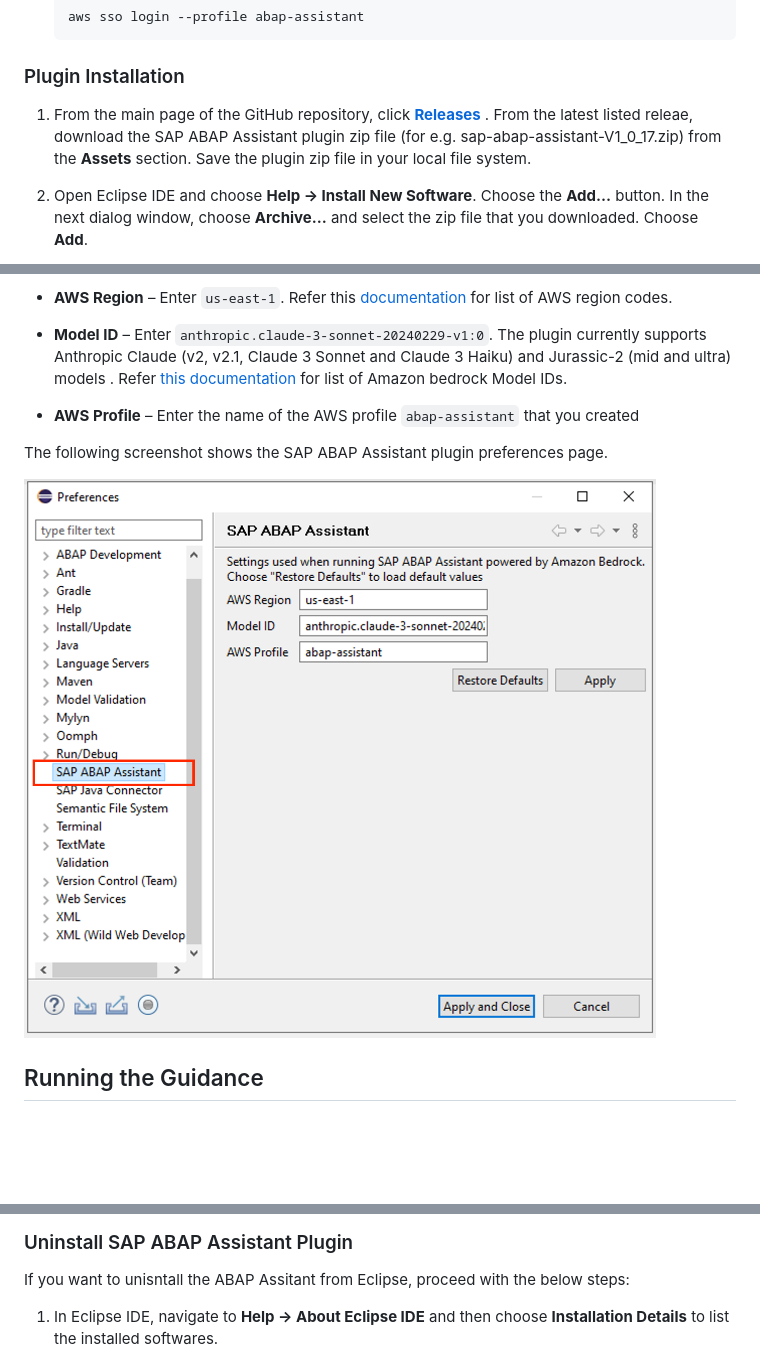
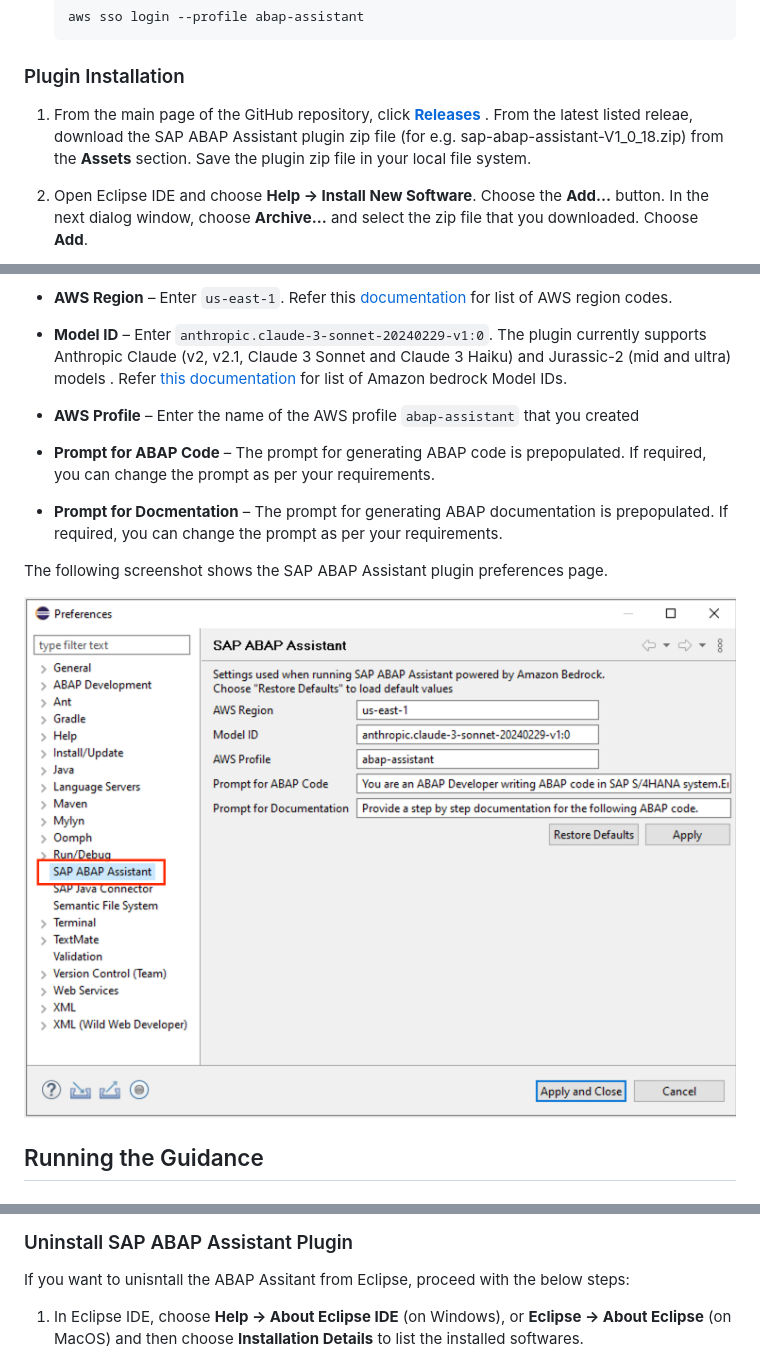
Before and after one commit to aws-solutions-library-samples/guidance-for-improving-application-development-productivity-with-the-sap-abap-assistant-on-aws, a Markdown page: README.md, 3 parts joined by grey strips. Rendered like a GitHub page; pictures changed too: assets/images/plugin-installation/SAP_ABAP_Assistant_Preferences_Page.png; blank space fills up the shorter version.

Commit message:
Update plugin version

````diff
--- a/README.md
+++ b/README.md
@@ -184,7 +185,7 @@ This guidance utilizes the `AdministratorAccess` role for deployment. For use in
     ```
 
 ### Plugin Installation
-1. From the main page of the GitHub repository, click **[Releases](https://github.com/aws-solutions-library-samples/guidance-for-improving-application-development-productivity-with-the-sap-abap-assistant-on-aws/releases)** . From the latest listed releae, download the SAP ABAP Assistant plugin zip file (for e.g. sap-abap-assistant-V1_0_17.zip) from the **Assets** section. Save the plugin zip file in your local file system.
+1. From the main page of the GitHub repository, click **[Releases](https://github.com/aws-solutions-library-samples/guidance-for-improving-application-development-productivity-with-the-sap-abap-assistant-on-aws/releases)** . From the latest listed releae, download the SAP ABAP Assistant plugin zip file (for e.g. sap-abap-assistant-V1_0_18.zip) from the **Assets** section. Save the plugin zip file in your local file system.
 
 2. Open Eclipse IDE and choose **Help -> Install New Software**. Choose the **Add…** button. In the next dialog window, choose **Archive…** and select the zip file that you downloaded. Choose **Add**.
 
@@ -211,6 +212,10 @@ Before using ABAP Assistant plugin , you need to set up the plugin preferences i
 * **Model ID** – Enter `anthropic.claude-3-sonnet-20240229-v1:0`. The plugin currently supports Anthropic Claude (v2, v2.1, Claude 3 Sonnet and Claude 3 Haiku) and Jurassic-2 (mid and ultra) models . Refer [this documentation](https://docs.aws.amazon.com/bedrock/latest/userguide/model-ids.html) for list of Amazon bedrock Model IDs.
 
 * **AWS Profile** – Enter the name of the AWS profile `abap-assistant` that you created
+
+* **Prompt for ABAP Code** – The prompt for generating ABAP code is prepopulated. If required, you can change the prompt as per your requirements.
+
+* **Prompt for Docmentation** – The prompt for generating ABAP documentation is prepopulated. If required, you can change the prompt as per your requirements.
 
 The following screenshot shows the SAP ABAP Assistant plugin preferences page.
 
@@ -301,7 +306,7 @@ cd ./guidance-for-improving-application-development-productivity-with-the-sap-ab
 ### Uninstall SAP ABAP Assistant Plugin
 If you want to unisntall the ABAP Assitant from Eclipse, proceed with the below steps:
 
-1. In Eclipse IDE, navigate to **Help -> About Eclipse IDE** and then choose **Installation Details** to list the installed softwares.
+1. In Eclipse IDE, choose **Help -> About Eclipse IDE** (on Windows), or **Eclipse -> About Eclipse** (on MacOS) and then choose **Installation Details** to list the installed softwares.
 
     ![About Eclipse option in Eclipse IDE](assets/images/cleanup/about-eclipse.png)
 
````
Also changed, not shown: other parts of README.md (+1 -0 lines), 10 other files.
